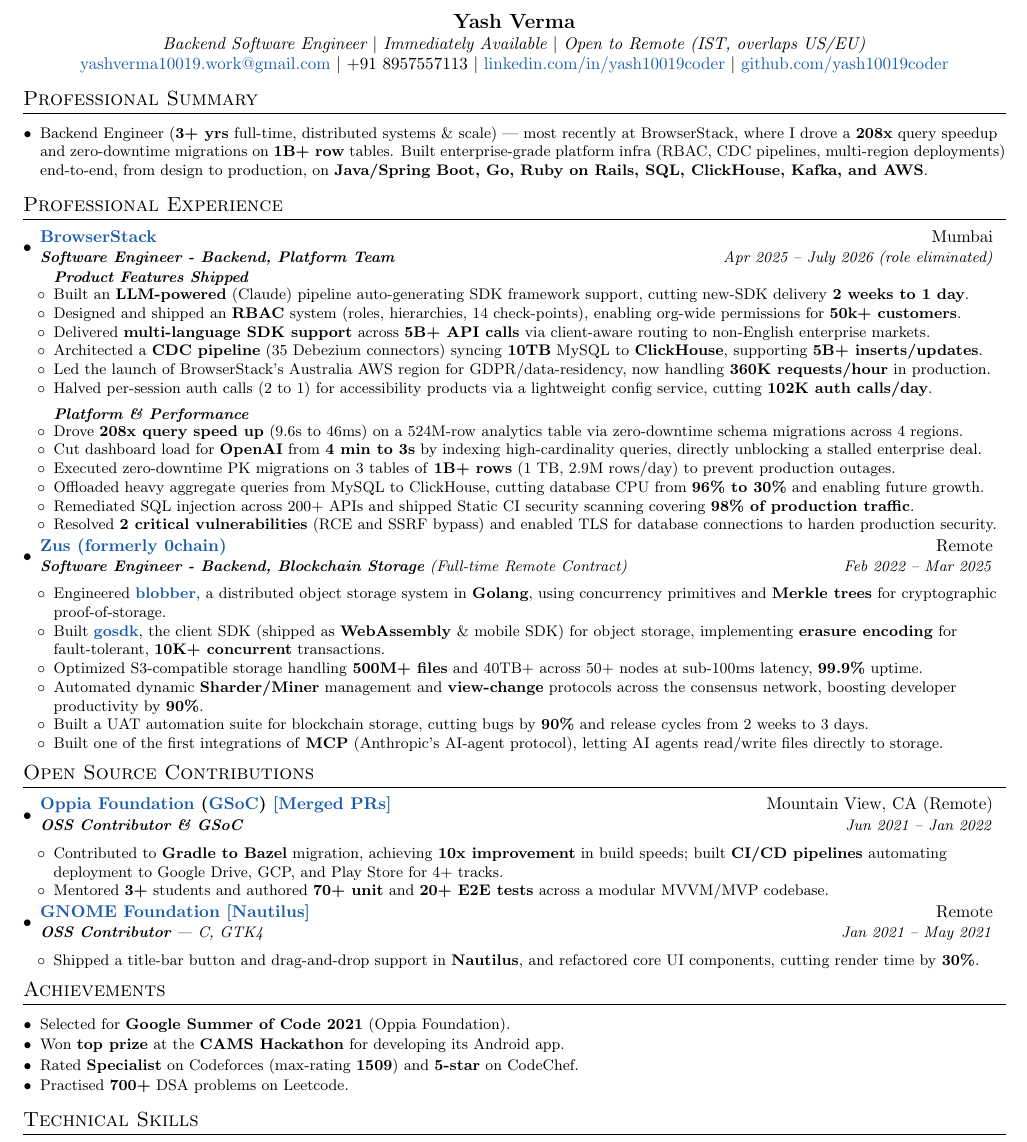
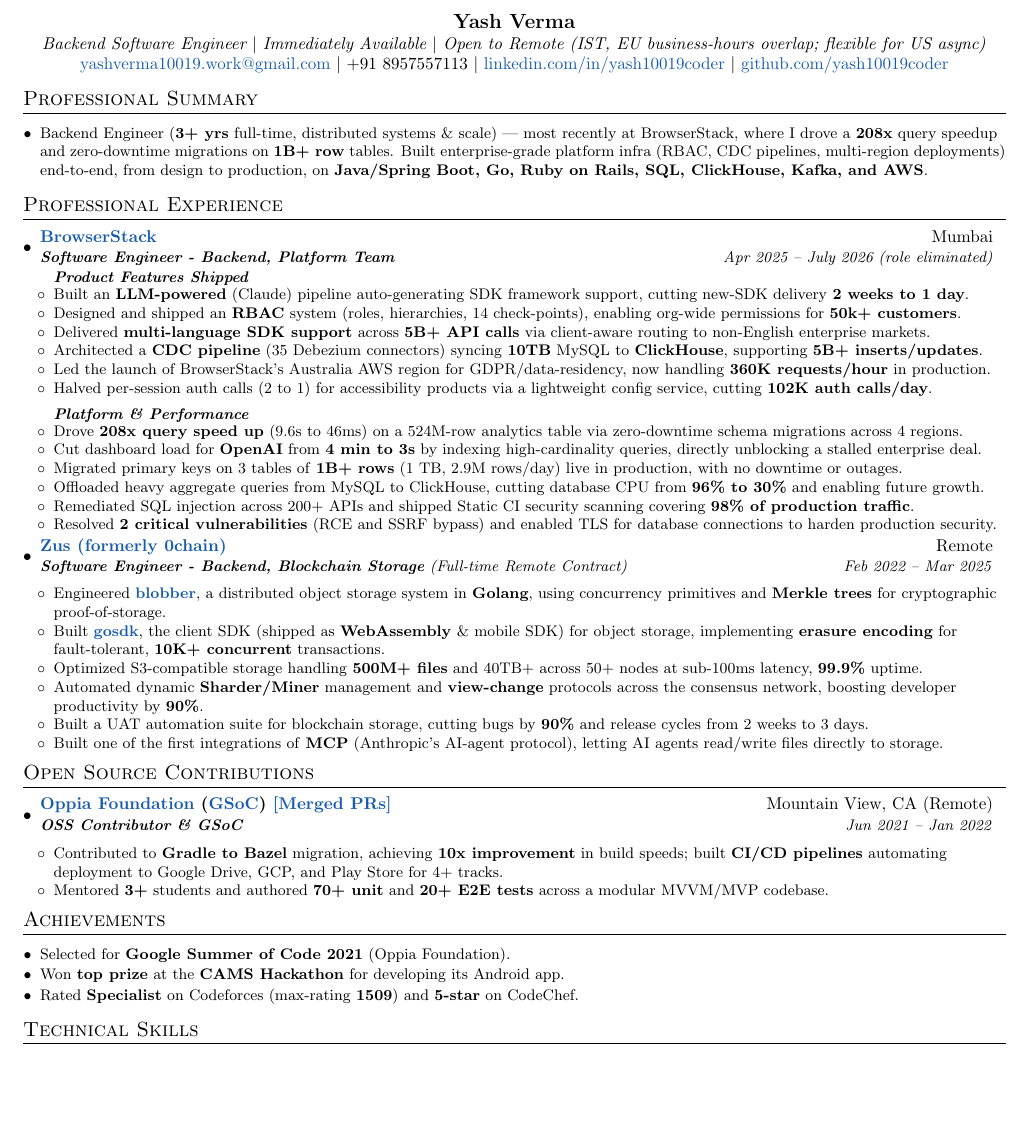
Before and after one commit to yash10019coder/resume, a LaTeX CV (Yash_Verma_CV_Remote_Short.tex): part of the page, cut so that both start at the same text, the shorter picture padded with empty space. Compiled offline with pdfLaTeX.

Commit message:
Apply findings from wider 5-persona recruiter panel review
Ran a more realistic panel this time: in-house India HR recruiter,
US startup technical recruiter (screening against a live Go/
distributed-systems SDE2 req), a skeptical engineering hiring
manager doing a real technical skim, a high-volume staffing agency
recruiter, and a senior engineer doing a friend's referral
sanity-check. 4/5 said shortlist/take-the-call; blobber/gosdk work
was independently confirmed as credible systems work, not hype.

Fixes from convergent findings:
- Timezone line was misleading: "IST, overlaps US/EU" overstates
  US overlap (10-13h offset) -- the US technical recruiter flagged
  this as a hard mismatch against a "US-hours overlap required" req.
  Reworded to be honest: EU overlap + flexible for US async.
- Cut the GNOME Foundation OSS entry (weakest/oldest/least relevant,
  called out by the referral-reviewer as a cuttable bullet)
- Cut the "700+ Leetcode problems" achievement line (2 of 5 personas
  independently flagged competitive-programming volume as reading
  junior/padding for a 3+ yr SDE2 profile)
- De-duplicated "zero-downtime" (was in the summary + 2 BrowserStack
  bullets) by rewording one PK-migration bullet

Verified: latexmk compiles clean, still 1 page.

Co-Authored-By: Claude Sonnet 5 <noreply@anthropic.com>

```diff
--- a/Yash_Verma_CV_Remote_Short.tex
+++ b/Yash_Verma_CV_Remote_Short.tex
@@ -103,7 +103,7 @@
 
 \begin{center}
 {\large \bf Yash Verma}\\
-\textit{Backend Software Engineer $|$ Immediately Available $|$ Open to Remote (IST, overlaps US/EU)}\\
+\textit{Backend Software Engineer $|$ Immediately Available $|$ Open to Remote (IST, EU business-hours overlap; flexible for US async)}\\
 \href{mailto:yashverma10019.work@gmail.com}{yashverma10019.work@gmail.com} $|$ +91 8957557113 $|$ \href{https://linkedin.com/in/yash10019coder}{linkedin.com/in/yash10019coder} $|$ \href{https://github.com/yash10019coder}{github.com/yash10019coder}
 \end{center}
 
@@ -141,7 +141,7 @@
 \item[] \textbf{\textit{Platform \& Performance}} \vspace{-4pt}
 \resumeItem{Drove \textbf{208x query speed up} (9.6s to 46ms) on a 524M-row analytics table via zero-downtime schema migrations across 4 regions.}
 \resumeItem{Cut dashboard load for \textbf{OpenAI} from \textbf{4 min to 3s} by indexing high-cardinality queries, directly unblocking a stalled enterprise deal.}
-\resumeItem{Executed zero-downtime PK migrations on 3 tables of \textbf{1B+ rows} (1 TB, 2.9M rows/day) to prevent production outages.}
+\resumeItem{Migrated primary keys on 3 tables of \textbf{1B+ rows} (1 TB, 2.9M rows/day) live in production, with no downtime or outages.}
 \resumeItem{Offloaded heavy aggregate queries from MySQL to ClickHouse, cutting database CPU from \textbf{96\% to 30\%} and enabling future growth.}
 \resumeItem{Remediated SQL injection across 200+ APIs and shipped Static CI security scanning covering \textbf{98\% of production traffic}.}
 \resumeItem{Resolved \textbf{2 critical vulnerabilities} (RCE and SSRF bypass) and enabled TLS for database connections to harden production security.}
@@ -173,13 +173,6 @@
 \resumeItem{Mentored \textbf{3+} students and authored \textbf{70+ unit} and \textbf{20+ E2E tests} across a modular MVVM/MVP codebase.}
 \resumeItemListEnd
 
-\resumeSubheading
-{\href{https://www.gnome.org}{GNOME Foundation} \href{https://gitlab.gnome.org/GNOME/nautilus}{[Nautilus]}}{Remote}
-{\textbf{OSS Contributor} --- C, GTK4}{Jan 2021 -- May 2021}
-\resumeItemListStart
-\resumeItem{Shipped a title-bar button and drag-and-drop support in \textbf{Nautilus}, and refactored core UI components, cutting render time by \textbf{30\%}.}
-\resumeItemListEnd
-
 \resumeSubHeadingListEnd
 
 %-----------PROJECTS-----------------
@@ -198,7 +191,6 @@
       \item Selected for \textbf{Google Summer of Code 2021} (Oppia Foundation).
       \item Won \textbf{top prize} at the \textbf{CAMS Hackathon} for developing its Android app.
       \item Rated \textbf{Specialist} on Codeforces (max-rating \textbf{1509}) and \textbf{5-star} on CodeChef.
-      \item Practised \textbf{700+} DSA problems on Leetcode.
 \end{itemize}
 
 
```
Also changed, not shown: Yash_Verma_CV_Remote_Short.pdf.
